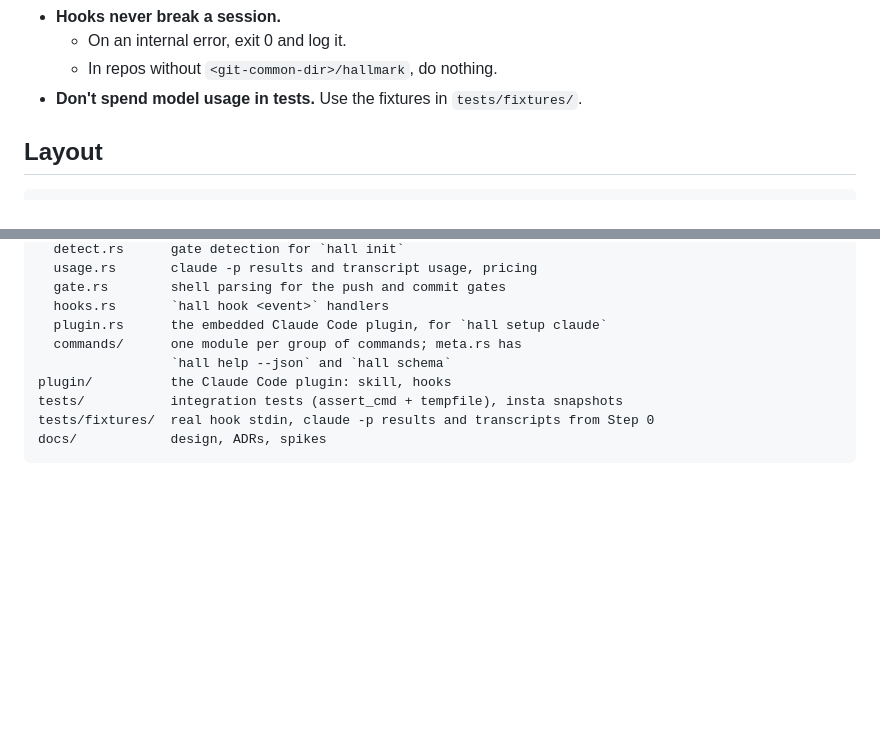
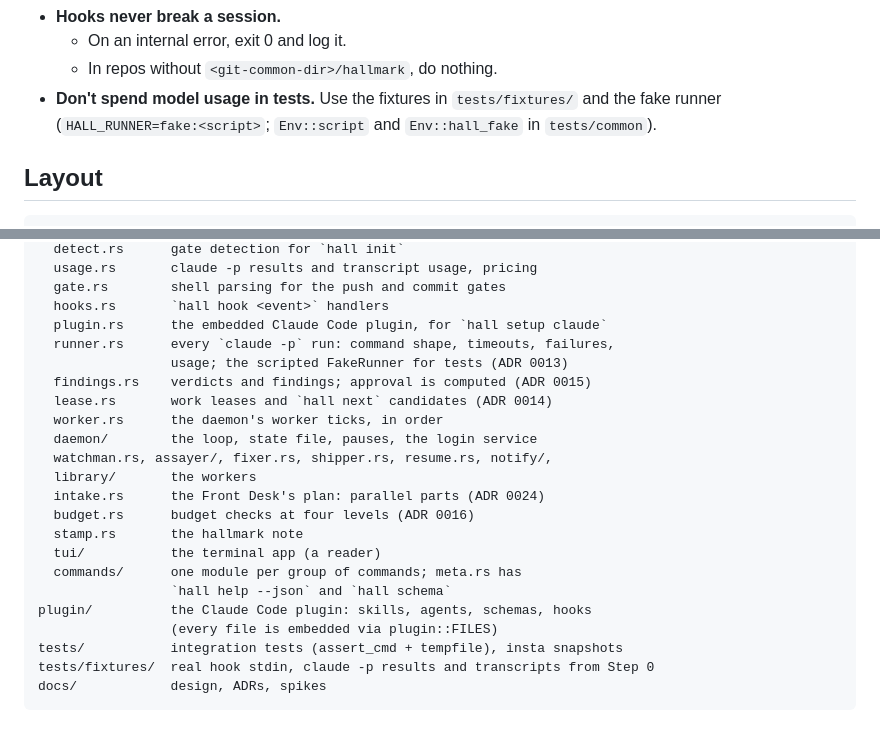
Before and after one commit to tiagocolombo/hallmark, a Markdown page: CLAUDE.md, 2 parts joined by grey strips. GitHub-like rendering; blank space fills up the shorter version.

Commit message:
docs: CLAUDE.md layout for Stage 2 and 3

```diff
--- a/CLAUDE.md
+++ b/CLAUDE.md
@@ -58,7 +58,9 @@ Run all three checks before calling anything done, and report their real output.
 - **Hooks never break a session.**
   - On an internal error, exit 0 and log it.
   - In repos without `<git-common-dir>/hallmark`, do nothing.
-- **Don't spend model usage in tests.** Use the fixtures in `tests/fixtures/`.
+- **Don't spend model usage in tests.** Use the fixtures in `tests/fixtures/`
+  and the fake runner (`HALL_RUNNER=fake:<script>`; `Env::script` and
+  `Env::hall_fake` in `tests/common`).
 
 ## Layout
 
@@ -83,9 +85,22 @@ src/
   gate.rs        shell parsing for the push and commit gates
   hooks.rs       `hall hook <event>` handlers
   plugin.rs      the embedded Claude Code plugin, for `hall setup claude`
+  runner.rs      every `claude -p` run: command shape, timeouts, failures,
+                 usage; the scripted FakeRunner for tests (ADR 0013)
+  findings.rs    verdicts and findings; approval is computed (ADR 0015)
+  lease.rs       work leases and `hall next` candidates (ADR 0014)
+  worker.rs      the daemon's worker ticks, in order
+  daemon/        the loop, state file, pauses, the login service
+  watchman.rs, assayer/, fixer.rs, shipper.rs, resume.rs, notify/,
+  library/       the workers
+  intake.rs      the Front Desk's plan: parallel parts (ADR 0024)
+  budget.rs      budget checks at four levels (ADR 0016)
+  stamp.rs       the hallmark note
+  tui/           the terminal app (a reader)
   commands/      one module per group of commands; meta.rs has
                  `hall help --json` and `hall schema`
-plugin/          the Claude Code plugin: skill, hooks
+plugin/          the Claude Code plugin: skills, agents, schemas, hooks
+                 (every file is embedded via plugin::FILES)
 tests/           integration tests (assert_cmd + tempfile), insta snapshots
 tests/fixtures/  real hook stdin, claude -p results and transcripts from Step 0
 docs/            design, ADRs, spikes
```
